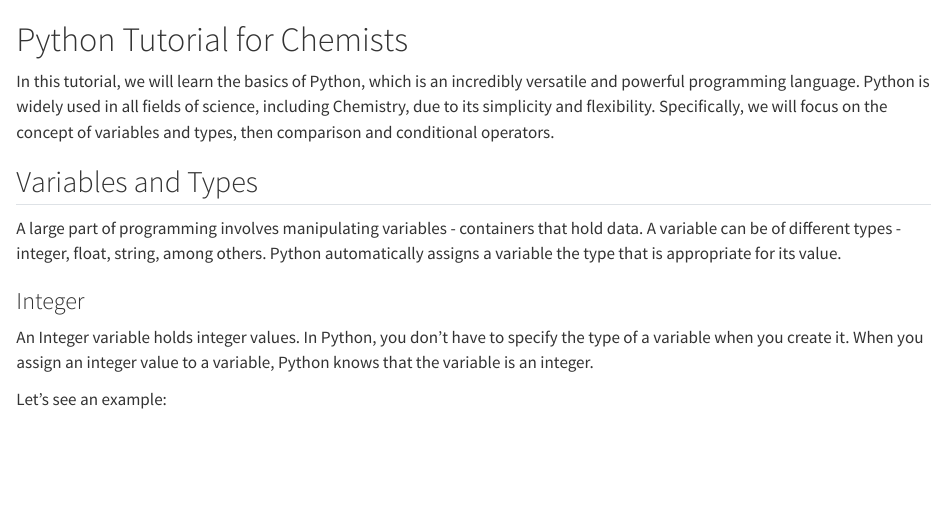
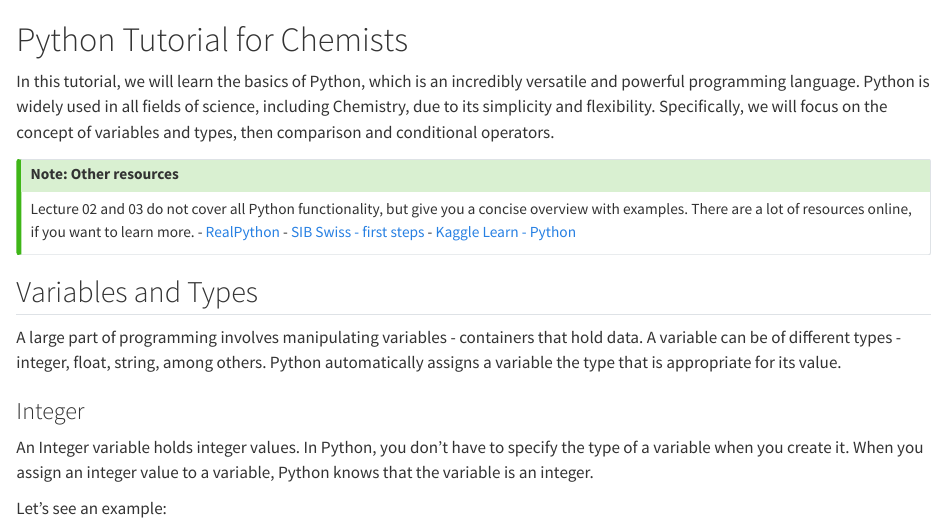
Before and after one commit to schwallergroup/practical-programming-in-chemistry, a Quarto document (tutorials/lecture_02/02_python_basics.qmd): the page in a window 1100 px wide, from its top. Rendered offline with R 4.5, knitr and Pandoc in place of Quarto, with nearby package versions.

Commit message:
Additional links to resources'

```diff
--- a/tutorials/lecture_02/02_python_basics.qmd
+++ b/tutorials/lecture_02/02_python_basics.qmd
@@ -1,6 +1,16 @@
 # Python Tutorial for Chemists
 
 In this tutorial, we will learn the basics of Python, which is an incredibly versatile and powerful programming language. Python is widely used in all fields of science, including Chemistry, due to its simplicity and flexibility. Specifically, we will focus on the concept of variables and types, then comparison and conditional operators.
+
+::: {.callout-tip}
+## Note: Other resources
+Lecture 02 and 03 do not cover all Python functionality, but give you a concise overview with examples.
+There are a lot of resources online, if you want to learn more.
+- [RealPython](https://realpython.com/search?kind=course&level=basics&order=newest)
+- [SIB Swiss - first steps](https://github.com/sib-swiss/first-steps-with-python-training)
+- [Kaggle Learn - Python](https://www.kaggle.com/learn/python)
+:::
+
 
 ## Variables and Types
 
```
Also changed, not shown: tutorials/lecture_03/01_functions.qmd (+2 -2 lines).
